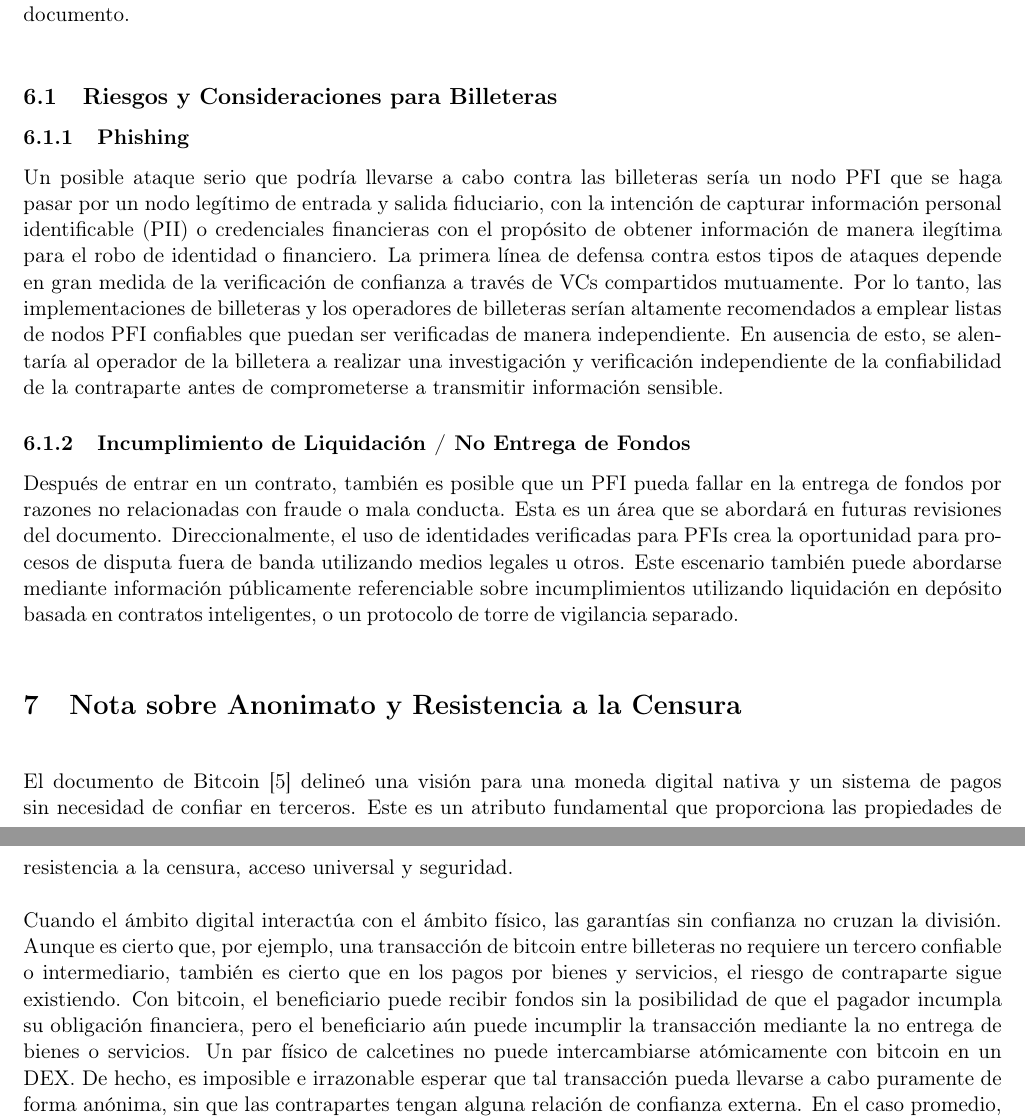
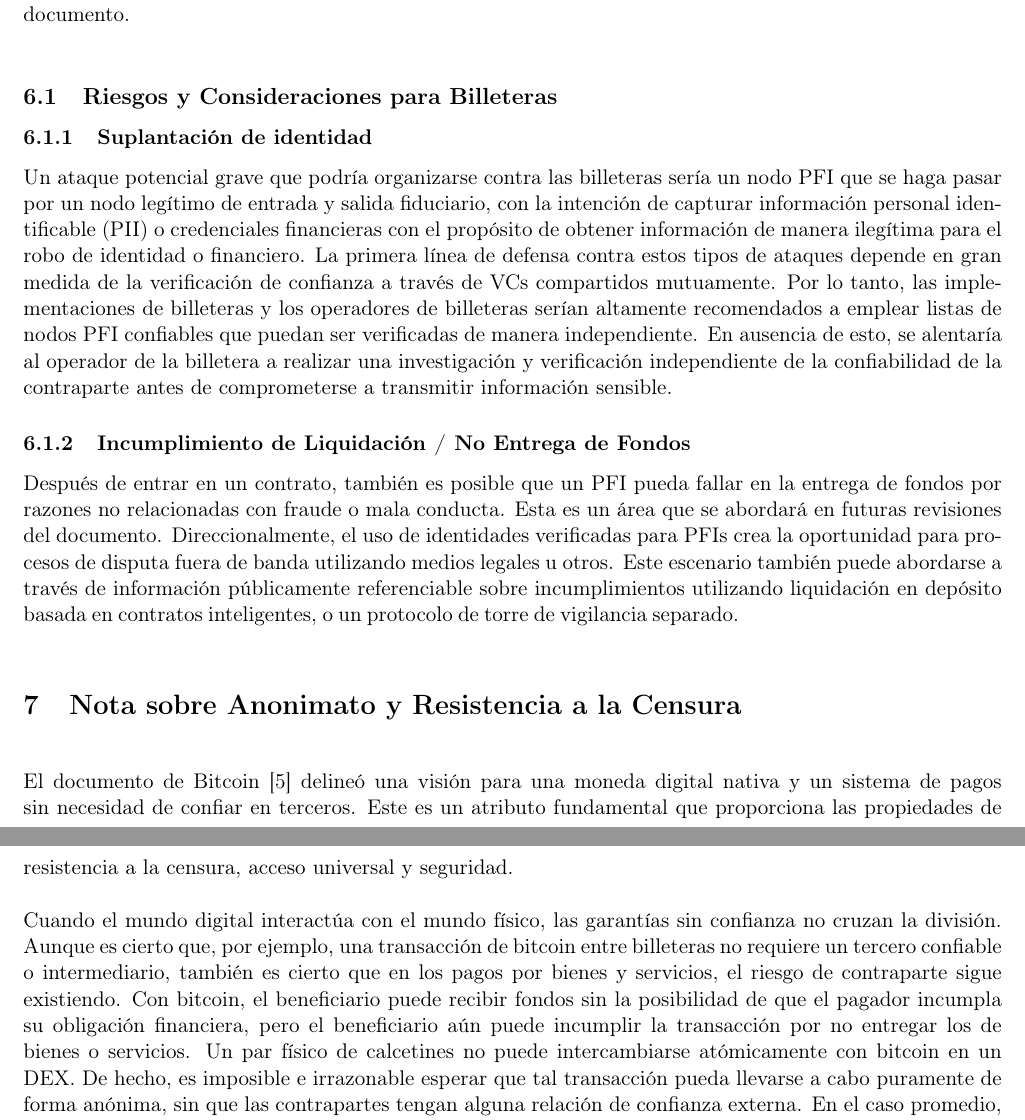
Before and after one commit to TheDecentralizedVeteran/tbDEX_Spanish, a LaTeX document (spanish_whitepaper.tex): two parts of pages 15 and 16 of 17, joined at a grey line, cut so that both start at the same text. Compiled offline with pdfLaTeX.

Commit message:
Update spanish_whitepaper.tex
proofreading done

```diff
--- a/spanish_whitepaper.tex
+++ b/spanish_whitepaper.tex
@@ -440,13 +440,13 @@ Mientras que esta es la razón por la cual los bancos y otras instituciones fina
 \vspace{1\baselineskip}
 \subsection{Riesgos y Consideraciones para Billeteras}
 
-\subsubsection{Phishing}
+\subsubsection{Suplantación de identidad}
 
-Un posible ataque serio que podría llevarse a cabo contra las billeteras sería un nodo PFI que se haga pasar por un nodo legítimo de entrada y salida fiduciario, con la intención de capturar información personal identificable (PII) o credenciales financieras con el propósito de obtener información de manera ilegítima para el robo de identidad o financiero. La primera línea de defensa contra estos tipos de ataques depende en gran medida de la verificación de confianza a través de VCs compartidos mutuamente. Por lo tanto, las implementaciones de billeteras y los operadores de billeteras serían altamente recomendados a emplear listas de nodos PFI confiables que puedan ser verificadas de manera independiente. En ausencia de esto, se alentaría al operador de la billetera a realizar una investigación y verificación independiente de la confiabilidad de la contraparte antes de comprometerse a transmitir información sensible.
+Un ataque potencial grave que podría organizarse contra las billeteras sería un nodo PFI que se haga pasar por un nodo legítimo de entrada y salida fiduciario, con la intención de capturar información personal identificable (PII) o credenciales financieras con el propósito de obtener información de manera ilegítima para el robo de identidad o financiero. La primera línea de defensa contra estos tipos de ataques depende en gran medida de la verificación de confianza a través de VCs compartidos mutuamente. Por lo tanto, las implementaciones de billeteras y los operadores de billeteras serían altamente recomendados a emplear listas de nodos PFI confiables que puedan ser verificadas de manera independiente. En ausencia de esto, se alentaría al operador de la billetera a realizar una investigación y verificación independiente de la confiabilidad de la contraparte antes de comprometerse a transmitir información sensible.
 
 \subsubsection{Incumplimiento de Liquidación / No Entrega de Fondos}
 
-Después de entrar en un contrato, también es posible que un PFI pueda fallar en la entrega de fondos por razones no relacionadas con fraude o mala conducta. Esta es un área que se abordará en futuras revisiones del documento. Direccionalmente, el uso de identidades verificadas para PFIs crea la oportunidad para procesos de disputa fuera de banda utilizando medios legales u otros. Este escenario también puede abordarse mediante información públicamente referenciable sobre incumplimientos utilizando liquidación en depósito basada en contratos inteligentes, o un protocolo de torre de vigilancia separado. \ \ \ \ \ \ \ \ \ \ \ \ \ \ \ \ \ \ \ \ \ \ \ \ \ \ \ \ \ \ \ \ \ \ \ \ \ \ \ \ \ \ \ \ \ \ \ \ \ \
+Después de entrar en un contrato, también es posible que un PFI pueda fallar en la entrega de fondos por razones no relacionadas con fraude o mala conducta. Esta es un área que se abordará en futuras revisiones del documento. Direccionalmente, el uso de identidades verificadas para PFIs crea la oportunidad para procesos de disputa fuera de banda utilizando medios legales u otros. Este escenario también puede abordarse a través de información públicamente referenciable sobre incumplimientos utilizando liquidación en depósito basada en contratos inteligentes, o un protocolo de torre de vigilancia separado. \ \ \ \ \ \ \ \ \ \ \ \ \ \ \ \ \ \ \ \ \ \ \ \ \ \ \ \ \ \ \ \ \ \ \ \ \ \ \ \ \ \ \ \ \ \ \ \ \ \
 
 \vspace{1\baselineskip}
 \section{Nota sobre Anonimato y Resistencia a la Censura}
@@ -455,7 +455,7 @@ Después de entrar en un contrato, también es posible que un PFI pueda fallar e
 El documento de Bitcoin [5] delineó una visión para una moneda digital nativa y un sistema de pagos sin necesidad de confiar en terceros. Este es un atributo fundamental que proporciona las propiedades de resistencia a la censura, acceso universal y seguridad.
 
 \vspace{1\baselineskip}
-Cuando el ámbito digital interactúa con el ámbito físico, las garantías sin confianza no cruzan la división. Aunque es cierto que, por ejemplo, una transacción de bitcoin entre billeteras no requiere un tercero confiable o intermediario, también es cierto que en los pagos por bienes y servicios, el riesgo de contraparte sigue existiendo. Con bitcoin, el beneficiario puede recibir fondos sin la posibilidad de que el pagador incumpla su obligación financiera, pero el beneficiario aún puede incumplir la transacción mediante la no entrega de bienes o servicios. Un par físico de calcetines no puede intercambiarse atómicamente con bitcoin en un DEX. De hecho, es imposible e irrazonable esperar que tal transacción pueda llevarse a cabo puramente de forma anónima, sin que las contrapartes tengan alguna relación de confianza externa. En el caso promedio, el beneficiario necesita una dirección de envío física, mientras que el pagador buscaría alguna señal para confiar en que el beneficiario es un negocio legítimo.
+Cuando el mundo digital interactúa con el mundo físico, las garantías sin confianza no cruzan la división. Aunque es cierto que, por ejemplo, una transacción de bitcoin entre billeteras no requiere un tercero confiable o intermediario, también es cierto que en los pagos por bienes y servicios, el riesgo de contraparte sigue existiendo. Con bitcoin, el beneficiario puede recibir fondos sin la posibilidad de que el pagador incumpla su obligación financiera, pero el beneficiario aún puede incumplir la transacción por no entregar los de bienes o servicios. Un par físico de calcetines no puede intercambiarse atómicamente con bitcoin en un DEX. De hecho, es imposible e irrazonable esperar que tal transacción pueda llevarse a cabo puramente de forma anónima, sin que las contrapartes tengan alguna relación de confianza externa. En el caso promedio, el beneficiario necesita una dirección de envío física, mientras que el pagador buscaría alguna señal para confiar en que el beneficiario es un negocio legítimo.
 
 \vspace{1\baselineskip}
 El intercambio de moneda fiduciario y digital sufre del mismo problema. ¿Se puede confiar en la contraparte para entregar moneda fiduciario a cambio de moneda digital? ¿Cuáles son las consecuencias si no lo hacen?
```
Also changed, not shown: spanish_whitepaper.tex (2 more changed lines).
